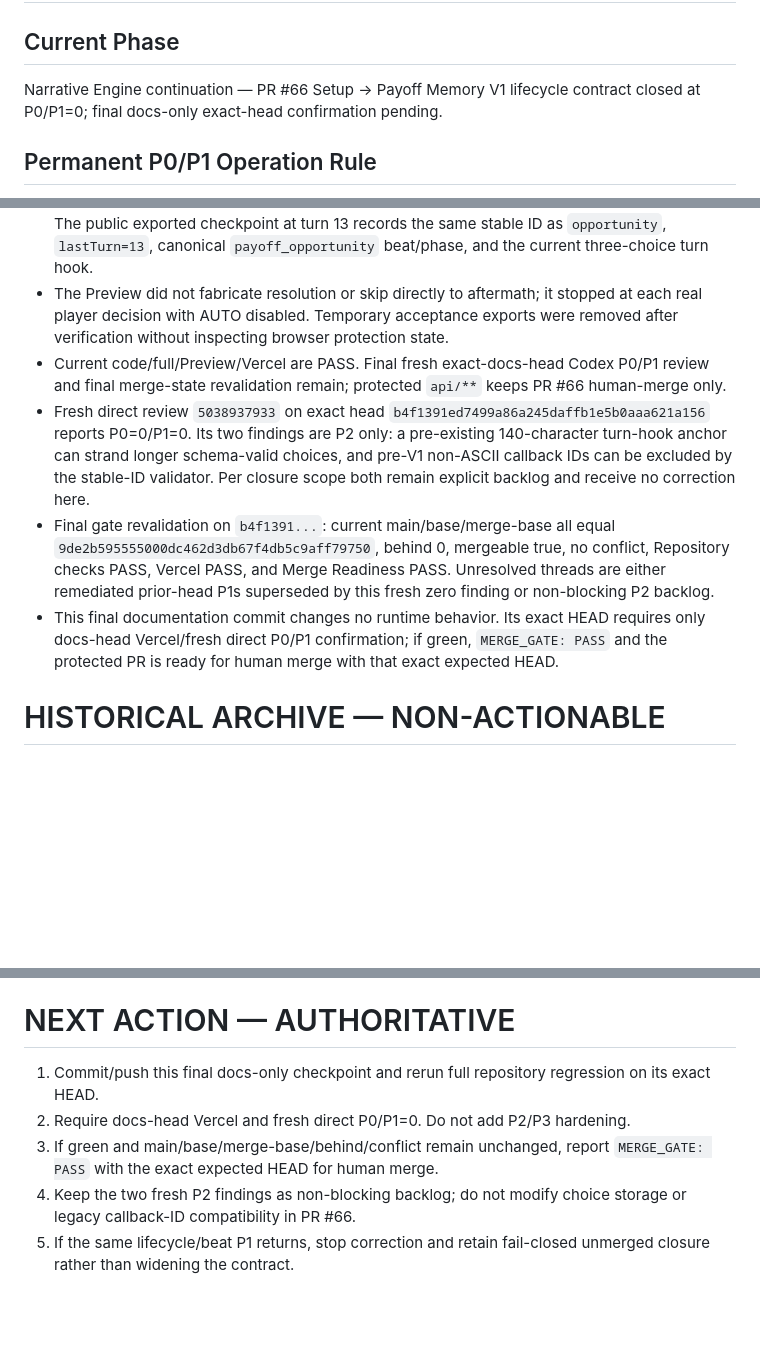
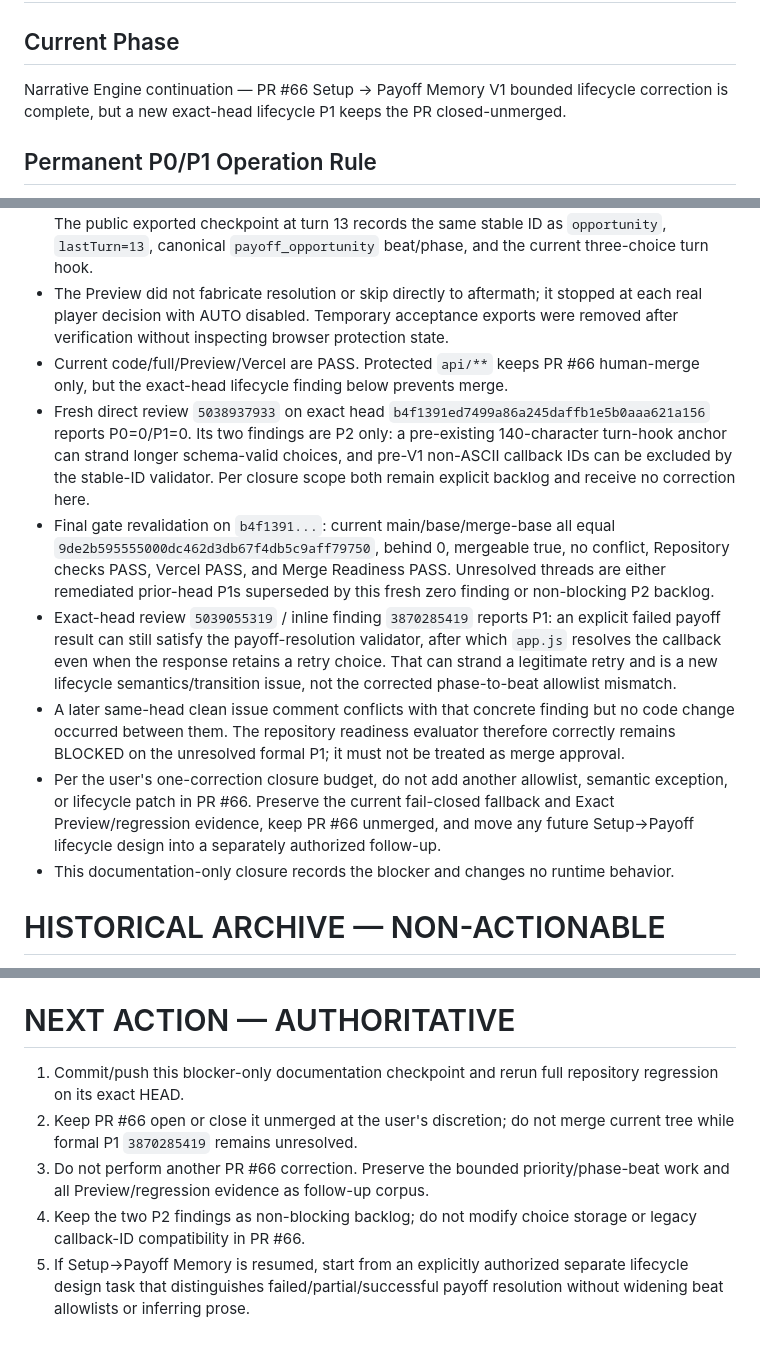
Before and after one commit to hoho074566-cpu/lumencia-ac, a Markdown page: docs/IMPLEMENTATION_PROGRESS.md, 3 parts joined by grey strips. GitHub-like rendering; blank space fills up the shorter version.

Commit message:
docs: record payoff lifecycle closure blocker

```diff
--- a/docs/IMPLEMENTATION_PROGRESS.md
+++ b/docs/IMPLEMENTATION_PROGRESS.md
@@ -1,7 +1,7 @@
 # Lumensia Implementation Progress
 
 ## Current Phase
-Narrative Engine continuation — PR #66 Setup -> Payoff Memory V1 lifecycle contract closed at P0/P1=0; final docs-only exact-head confirmation pending.
+Narrative Engine continuation — PR #66 Setup -> Payoff Memory V1 bounded lifecycle correction is complete, but a new exact-head lifecycle P1 keeps the PR closed-unmerged.
 
 ## Permanent P0/P1 Operation Rule
 - Current exact HEAD에 P0/P1이 남아 있는 동안 repository-authorized remediation 범위 안에서 수정·focused test·full regression·push·hosted gate·fresh exact-head review를 계속한다. 중간 보고·`MERGE_GATE: FAIL`·새 review·HEAD 변경만으로는 멈추지 않는다.
@@ -36,10 +36,13 @@ Narrative Engine continuation — PR #66 Setup -> Payoff Memory V1 lifecycle con
 - Focused Setup/Payoff, turn-hook, Scene Orchestration, Context Router, authority-tail, syntax/static checks, `git diff --check`, and full `scripts/lumensia-pr-check.mjs origin/main HEAD` PASS. Repository checks and Vercel are green for the code checkpoint.
 - Exact Preview PASS: the original owned option advanced 10:03→10:05 without 409, retained callback `rival-proof`, and offered the next meaningful combat choice. Five more exact player-owned selections continued through the same callback without mismatch or ownership transfer. The public exported checkpoint at turn 13 records the same stable ID as `opportunity`, `lastTurn=13`, canonical `payoff_opportunity` beat/phase, and the current three-choice turn hook.
 - The Preview did not fabricate resolution or skip directly to aftermath; it stopped at each real player decision with AUTO disabled. Temporary acceptance exports were removed after verification without inspecting browser protection state.
-- Current code/full/Preview/Vercel are PASS. Final fresh exact-docs-head Codex P0/P1 review and final merge-state revalidation remain; protected `api/**` keeps PR #66 human-merge only.
+- Current code/full/Preview/Vercel are PASS. Protected `api/**` keeps PR #66 human-merge only, but the exact-head lifecycle finding below prevents merge.
 - Fresh direct review `5038937933` on exact head `b4f1391ed7499a86a245daffb1e5b0aaa621a156` reports P0=0/P1=0. Its two findings are P2 only: a pre-existing 140-character turn-hook anchor can strand longer schema-valid choices, and pre-V1 non-ASCII callback IDs can be excluded by the stable-ID validator. Per closure scope both remain explicit backlog and receive no correction here.
 - Final gate revalidation on `b4f1391...`: current main/base/merge-base all equal `9de2b595555000dc462d3db67f4db5c9aff79750`, behind 0, mergeable true, no conflict, Repository checks PASS, Vercel PASS, and Merge Readiness PASS. Unresolved threads are either remediated prior-head P1s superseded by this fresh zero finding or non-blocking P2 backlog.
-- This final documentation commit changes no runtime behavior. Its exact HEAD requires only docs-head Vercel/fresh direct P0/P1 confirmation; if green, `MERGE_GATE: PASS` and the protected PR is ready for human merge with that exact expected HEAD.
+- Exact-head review `5039055319` / inline finding `3870285419` reports P1: an explicit failed payoff result can still satisfy the payoff-resolution validator, after which `app.js` resolves the callback even when the response retains a retry choice. That can strand a legitimate retry and is a new lifecycle semantics/transition issue, not the corrected phase-to-beat allowlist mismatch.
+- A later same-head clean issue comment conflicts with that concrete finding but no code change occurred between them. The repository readiness evaluator therefore correctly remains BLOCKED on the unresolved formal P1; it must not be treated as merge approval.
+- Per the user's one-correction closure budget, do not add another allowlist, semantic exception, or lifecycle patch in PR #66. Preserve the current fail-closed fallback and Exact Preview/regression evidence, keep PR #66 unmerged, and move any future Setup->Payoff lifecycle design into a separately authorized follow-up.
+- This documentation-only closure records the blocker and changes no runtime behavior.
 # HISTORICAL ARCHIVE — NON-ACTIONABLE
 
 The entries below preserve the former #54-#61 development/review chronology only. Their old P0/P1, blocker, MERGE_GATE, and NEXT ACTION wording is superseded by the authoritative closure above and must not restart time-engine work. PR #57 is now an included ancestor rather than an active branch.
@@ -646,8 +649,8 @@ Production baseline: main `8d378b532910dfecaf5226118bffabdddbe74289` via `script
 
 # NEXT ACTION — AUTHORITATIVE
 
-1. Commit/push this final docs-only checkpoint and rerun full repository regression on its exact HEAD.
-2. Require docs-head Vercel and fresh direct P0/P1=0. Do not add P2/P3 hardening.
-3. If green and main/base/merge-base/behind/conflict remain unchanged, report `MERGE_GATE: PASS` with the exact expected HEAD for human merge.
-4. Keep the two fresh P2 findings as non-blocking backlog; do not modify choice storage or legacy callback-ID compatibility in PR #66.
-5. If the same lifecycle/beat P1 returns, stop correction and retain fail-closed unmerged closure rather than widening the contract.
+1. Commit/push this blocker-only documentation checkpoint and rerun full repository regression on its exact HEAD.
+2. Keep PR #66 open or close it unmerged at the user's discretion; do not merge current tree while formal P1 `3870285419` remains unresolved.
+3. Do not perform another PR #66 correction. Preserve the bounded priority/phase-beat work and all Preview/regression evidence as follow-up corpus.
+4. Keep the two P2 findings as non-blocking backlog; do not modify choice storage or legacy callback-ID compatibility in PR #66.
+5. If Setup->Payoff Memory is resumed, start from an explicitly authorized separate lifecycle design task that distinguishes failed/partial/successful payoff resolution without widening beat allowlists or inferring prose.
```
Also changed, not shown: docs/LUMENSIA_HANDOVER_CURRENT.md (+6 -6 lines).
